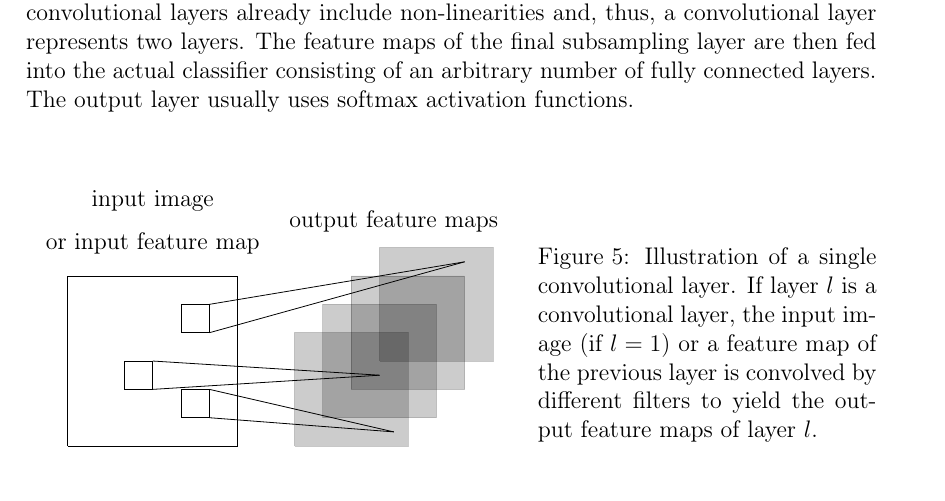
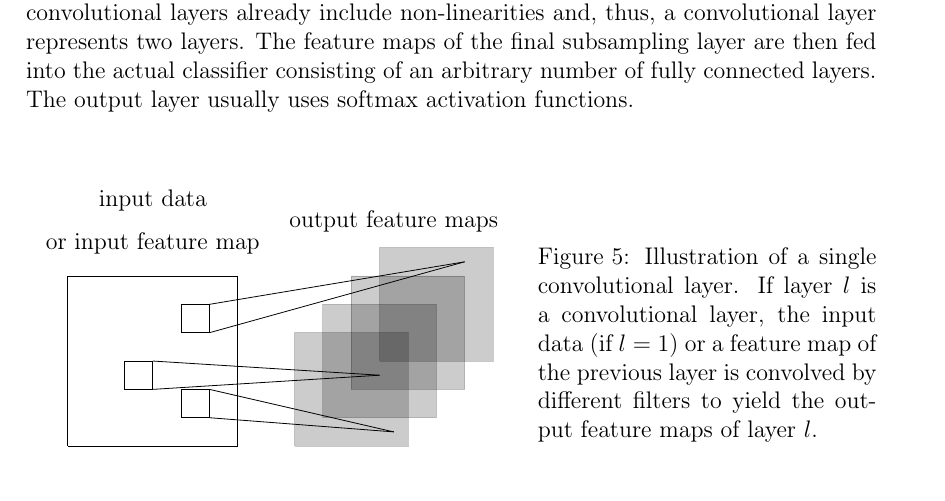
Before and after one commit to oriolcolomefont/Master-thesis-LaTex, a LaTeX thesis (MasterThesis.tex, which reads Figures/Figures CNN/Single_CNN.tex): part of page 20 of 29, cut so that both start at the same text. Compiled offline with pdfLaTeX.

Commit message:
Updates from Overleaf

```diff
--- a/Figures/Figures CNN/Single_CNN.tex
+++ b/Figures/Figures CNN/Single_CNN.tex
@@ -1,7 +1,7 @@
 \begin{SCfigure}[2\sidecaptionrelwidth][h]
 	\centering
 	\begin{tikzpicture}
-		\node at (1.5,4){\begin{tabular}{c}input image\\or input feature map\end{tabular}};
+		\node at (1.5,4){\begin{tabular}{c}input data\\or input feature map\end{tabular}};
 
 		\draw (0,0) -- (3,0) -- (3,3) -- (0,3) -- (0,0);
 
@@ -25,6 +25,6 @@
 		\draw[fill=black,opacity=0.2,draw=black] (4.5,0.5) -- (6.5,0.5) -- (6.5,2.5) -- (4.5,2.5) -- (4.5,0.5);
 		\draw[fill=black,opacity=0.2,draw=black] (4,0) -- (6,0) -- (6,2) -- (4,2) -- (4,0);
 	\end{tikzpicture}
-	\caption[Illustration of a convolutional layer.]{Illustration of a single convolutional layer. If layer $l$ is a convolutional layer, the input image (if $l = 1$) or a feature map of the previous layer is convolved by different filters to yield the output feature maps of layer $l$.}
+	\caption[Illustration of a convolutional layer.]{Illustration of a single convolutional layer. If layer $l$ is a convolutional layer, the input data (if $l = 1$) or a feature map of the previous layer is convolved by different filters to yield the output feature maps of layer $l$.}
 	\label{fig:convolutional-layer}
 \end{SCfigure}
```
Also changed, not shown: MasterThesis.tex (+2 -0 lines).
